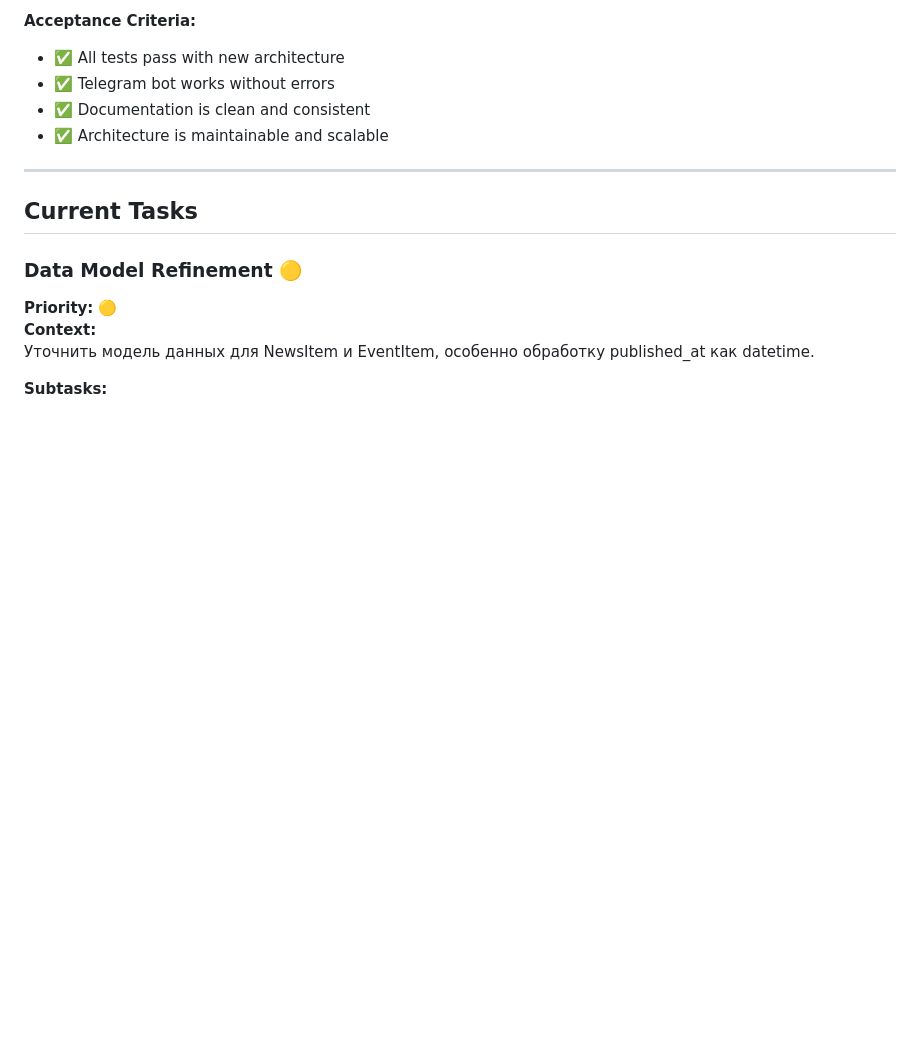
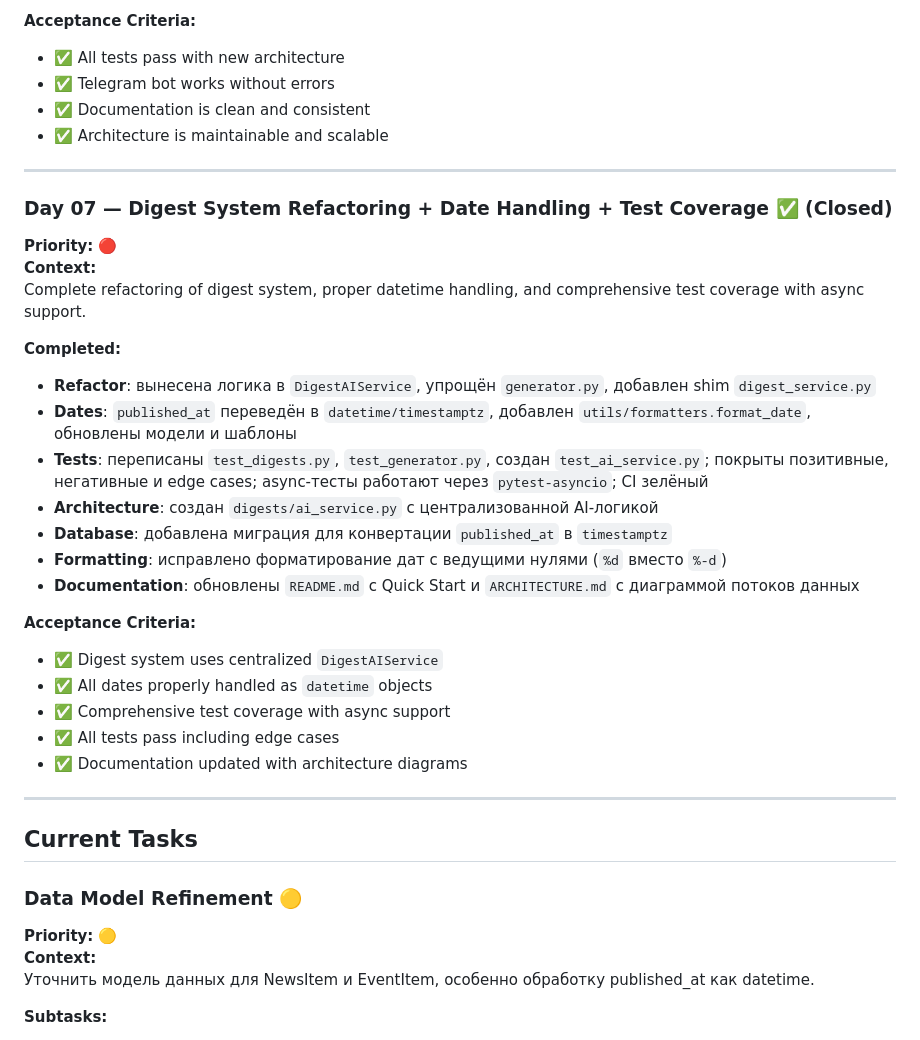
Before and after one commit to denius89/news_ai_bot, a Markdown page: TASKS.md, the part around the change printed below. GitHub-like rendering; blank space fills up the shorter version.

```diff
--- a/TASKS.md
+++ b/TASKS.md
@@ -124,12 +123,42 @@ Complete refactoring to Pydantic models, centralized services, and comprehensive
 
 ---
 
+### Day 07 — Digest System Refactoring + Date Handling + Test Coverage ✅ (Closed)
+**Priority:** 🔴
+**Context:**
+Complete refactoring of digest system, proper datetime handling, and comprehensive test coverage with async support.
+
+**Completed:**
+- **Refactor**: вынесена логика в `DigestAIService`, упрощён `generator.py`,
+  добавлен shim `digest_service.py`
+- **Dates**: `published_at` переведён в `datetime/timestamptz`, добавлен
+  `utils/formatters.format_date`, обновлены модели и шаблоны
+- **Tests**: переписаны `test_digests.py`, `test_generator.py`, создан `test_ai_service.py`;
+  покрыты позитивные, негативные и edge cases; async-тесты работают
+  через `pytest-asyncio`; CI зелёный
+- **Architecture**: создан `digests/ai_service.py` с централизованной AI-логикой
+- **Database**: добавлена миграция для конвертации `published_at` в `timestamptz`
+- **Formatting**: исправлено форматирование дат с ведущими нулями
+  (`%d` вместо `%-d`)
+- **Documentation**: обновлены `README.md` с Quick Start и `ARCHITECTURE.md`
+  с диаграммой потоков данных
+
+**Acceptance Criteria:**
+- ✅ Digest system uses centralized `DigestAIService`
+- ✅ All dates properly handled as `datetime` objects
+- ✅ Comprehensive test coverage with async support
+- ✅ All tests pass including edge cases
+- ✅ Documentation updated with architecture diagrams
+
+---
+
 ## Current Tasks
 
 ### Data Model Refinement 🟡
 **Priority:** 🟡
 **Context:**
-Уточнить модель данных для NewsItem и EventItem, особенно обработку published_at как datetime.
+Уточнить модель данных для NewsItem и EventItem, особенно обработку
+published_at как datetime.
 
 **Subtasks:**
 - [ ] Проверить корректность парсинга ISO 8601 дат в Pydantic моделях
```
Also changed, not shown: other parts of TASKS.md (+4 -4 lines), README.md (+14 -0 lines), docs/ARCHITECTURE.md (+69 -16 lines).
